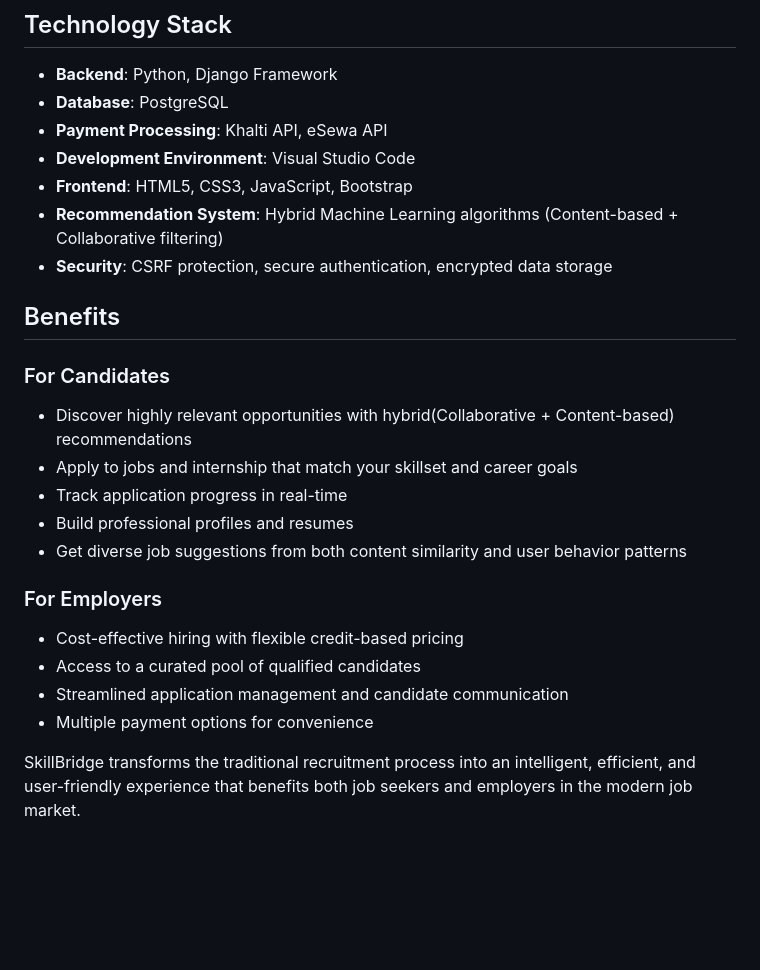
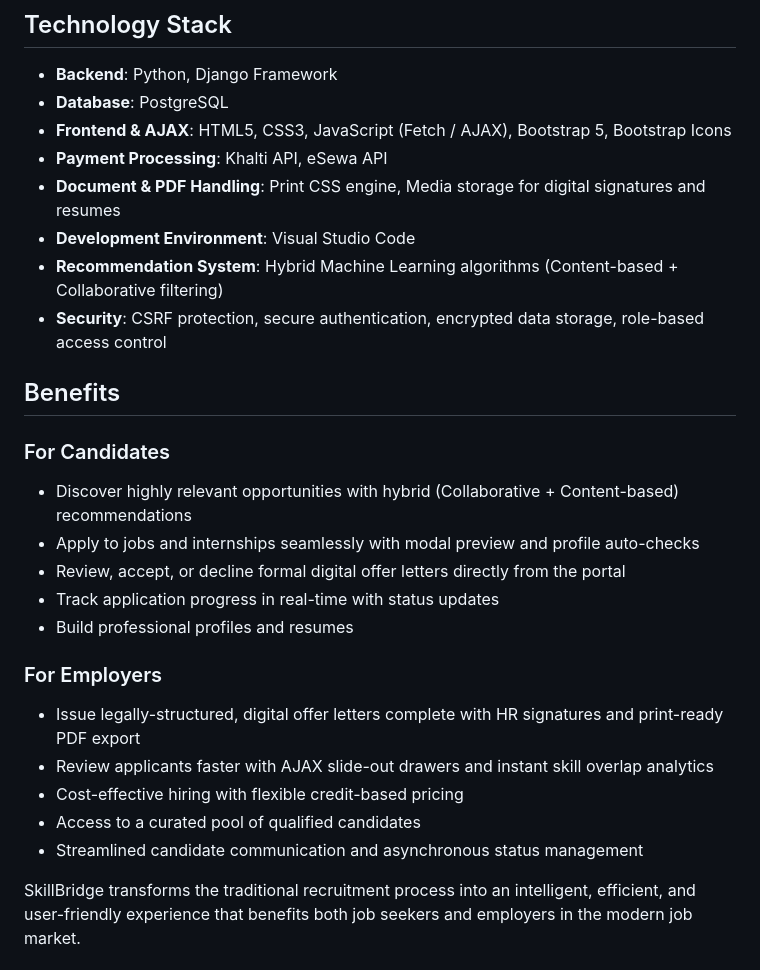
Before and after one commit to SHUBHAM-NIRMAL18/skillbridge, a Markdown page: README.md, the part around one of its changes. GitHub-like rendering; blank space fills up the shorter version.

Commit message:
docs(readme): add offer letter generation, AJAX workflows, skill analytics, and notification systems

```diff
--- a/README.md
+++ b/README.md
@@ -56,25 +73,27 @@ SkillBridge empowers organizations to post and manage job or internship openings
 ## Technology Stack
 - **Backend**: Python, Django Framework
 - **Database**: PostgreSQL
+- **Frontend & AJAX**: HTML5, CSS3, JavaScript (Fetch / AJAX), Bootstrap 5, Bootstrap Icons
 - **Payment Processing**: Khalti API, eSewa API
+- **Document & PDF Handling**: Print CSS engine, Media storage for digital signatures and resumes
 - **Development Environment**: Visual Studio Code
-- **Frontend**: HTML5, CSS3, JavaScript, Bootstrap
 - **Recommendation System**: Hybrid Machine Learning algorithms (Content-based + Collaborative filtering)
-- **Security**: CSRF protection, secure authentication, encrypted data storage
+- **Security**: CSRF protection, secure authentication, encrypted data storage, role-based access control
 
 ## Benefits
 
 ### For Candidates
-- Discover highly relevant opportunities with hybrid(Collaborative + Content-based) recommendations
-- Apply to jobs and internship that match your skillset and career goals
-- Track application progress in real-time
+- Discover highly relevant opportunities with hybrid (Collaborative + Content-based) recommendations
+- Apply to jobs and internships seamlessly with modal preview and profile auto-checks
+- Review, accept, or decline formal digital offer letters directly from the portal
+- Track application progress in real-time with status updates
 - Build professional profiles and resumes
-- Get diverse job suggestions from both content similarity and user behavior patterns
 
 ### For Employers
+- Issue legally-structured, digital offer letters complete with HR signatures and print-ready PDF export
+- Review applicants faster with AJAX slide-out drawers and instant skill overlap analytics
 - Cost-effective hiring with flexible credit-based pricing
 - Access to a curated pool of qualified candidates
-- Streamlined application management and candidate communication
-- Multiple payment options for convenience
+- Streamlined candidate communication and asynchronous status management
 
 SkillBridge transforms the traditional recruitment process into an intelligent, efficient, and user-friendly experience that benefits both job seekers and employers in the modern job market.
```
Also changed, not shown: other parts of README.md (+25 -8 lines).
